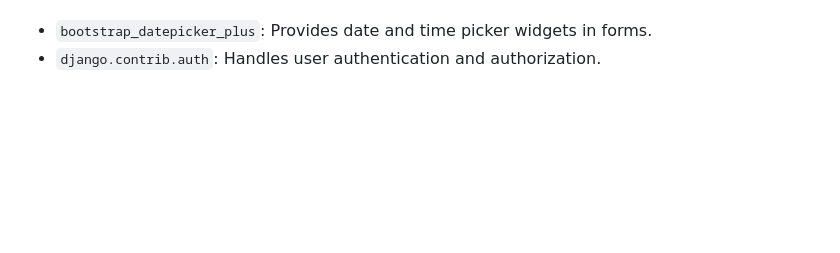
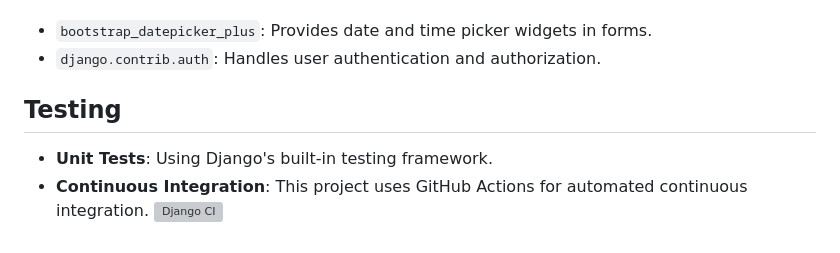
Before and after one commit to Dealer86/Task-scheduler, a Markdown page: README.md, the part around the change. Rendered like a GitHub page; blank space fills up the shorter version; grey boxes are pictures that could not be loaded.

Commit message:
Added CI info and badge

```diff
--- a/README.md
+++ b/README.md
@@ -100,3 +100,7 @@ Standard **HTML and CSS** for creating web pages and defining the application's
 
 - `bootstrap_datepicker_plus`: Provides date and time picker widgets in forms.
 - `django.contrib.auth`: Handles user authentication and authorization.
+## Testing
+- **Unit Tests**: Using Django's built-in testing framework.
+- **Continuous Integration**: This project uses GitHub Actions for automated continuous integration.
+[![Django CI](https://github.com/Dealer86/Task-scheduler/actions/workflows/django.yml/badge.svg)](https://github.com/Dealer86/Task-scheduler/actions/workflows/django.yml)
```
